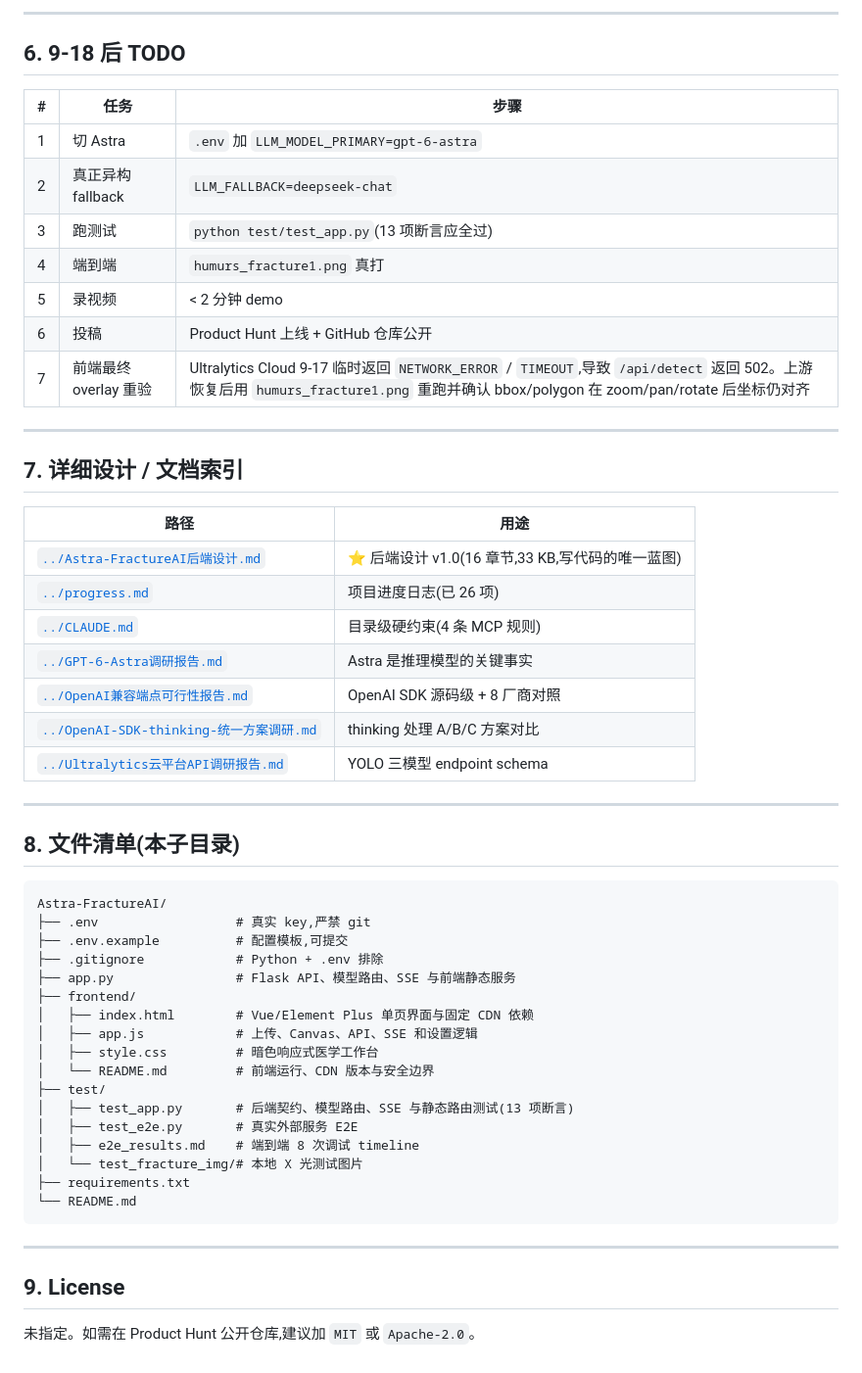
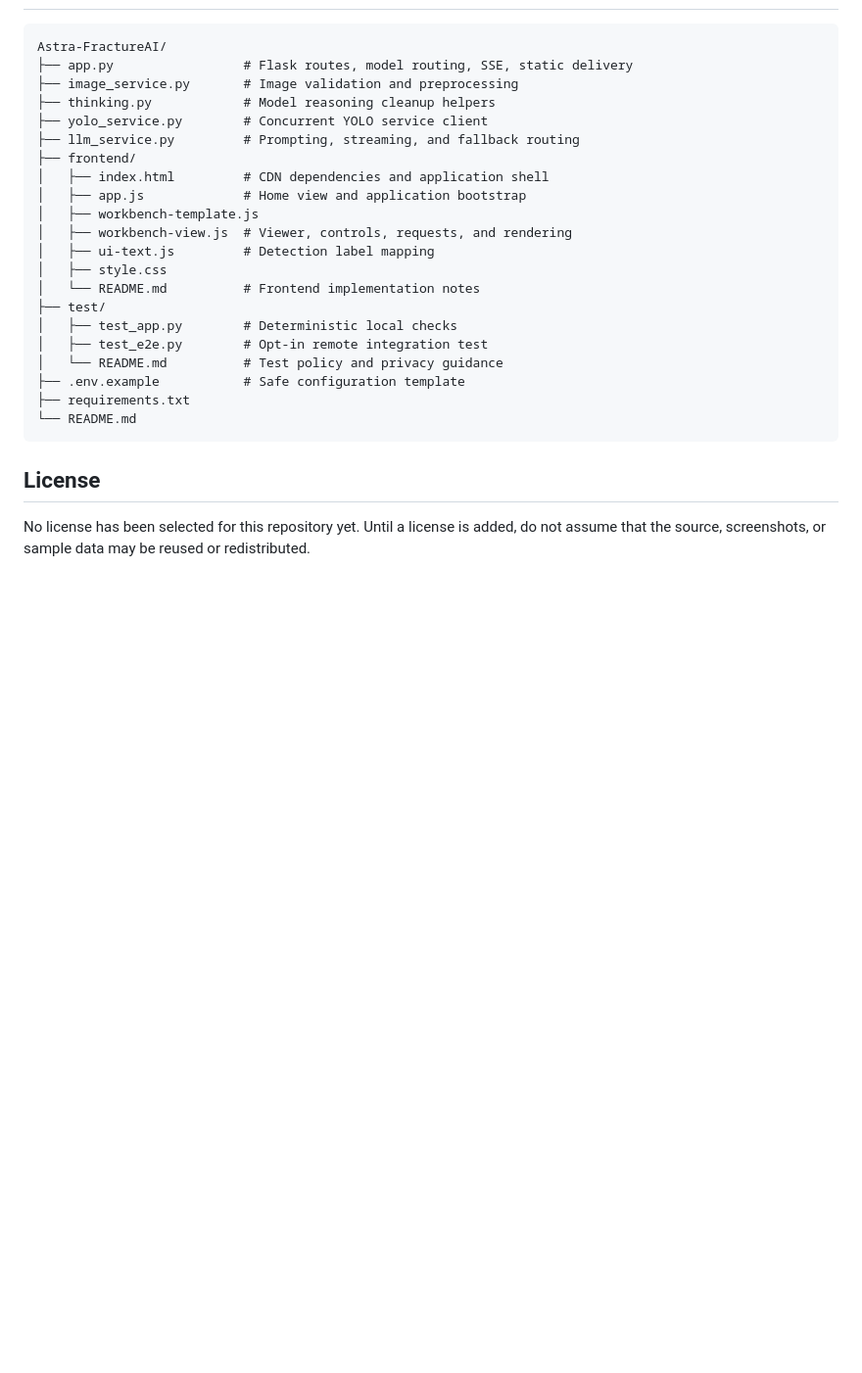
Before and after one commit to giggity-giggity-go/Astra-FractureAI, a Markdown page: README.md, the part around one of its changes. Shown at 98% size. Rendered like a GitHub page; blank space fills up the shorter version.

````diff
--- a/README.md
+++ b/README.md
@@ -217,57 +208,27 @@ TOTAL: 68.06s
----
-
-## 6. 9-18 后 TODO
-
-| # | 任务 | 步骤 |
-|---|---|---|
-| 1 | 切 Astra | `.env` 加 `LLM_MODEL_PRIMARY=gpt-6-astra` |
-| 2 | 真正异构 fallback | `LLM_FALLBACK=deepseek-chat` |
-| 3 | 跑测试 | `python test/test_app.py`(13 项断言应全过) |
-| 4 | 端到端 | `humurs_fracture1.png` 真打 |
-| 5 | 录视频 | < 2 分钟 demo |
-| 6 | 投稿 | Product Hunt 上线 + GitHub 仓库公开 |
-| 7 | 前端最终 overlay 重验 | Ultralytics Cloud 9-17 临时返回 `NETWORK_ERROR` / `TIMEOUT`,导致 `/api/detect` 返回 502。上游恢复后用 `humurs_fracture1.png` 重跑并确认 bbox/polygon 在 zoom/pan/rotate 后坐标仍对齐 |
-
----
-
-## 7. 详细设计 / 文档索引
-
-| 路径 | 用途 |
-|---|---|
-| [`../Astra-FractureAI后端设计.md`](../Astra-FractureAI后端设计.md) | ⭐ 后端设计 v1.0(16 章节,33 KB,写代码的唯一蓝图) |
-| [`../progress.md`](../progress.md) | 项目进度日志(已 26 项) |
-| [`../CLAUDE.md`](../CLAUDE.md) | 目录级硬约束(4 条 MCP 规则) |
-| [`../GPT-6-Astra调研报告.md`](../GPT-6-Astra调研报告.md) | Astra 是推理模型的关键事实 |
-| [`../OpenAI兼容端点可行性报告.md`](../OpenAI兼容端点可行性报告.md) | OpenAI SDK 源码级 + 8 厂商对照 |
-| [`../OpenAI-SDK-thinking-统一方案调研.md`](../OpenAI-SDK-thinking-统一方案调研.md) | thinking 处理 A/B/C 方案对比 |
-| [`../Ultralytics云平台API调研报告.md`](../Ultralytics云平台API调研报告.md) | YOLO 三模型 endpoint schema |
-
----
-
-## 8. 文件清单(本子目录)
-
-```
+```text
 Astra-FractureAI/
-├── .env                  # 真实 key,严禁 git
-├── .env.example          # 配置模板,可提交
-├── .gitignore            # Python + .env 排除
-├── app.py                # Flask API、模型路由、SSE 与前端静态服务
+├── app.py                 # Flask routes, model routing, SSE, static delivery
+├── image_service.py       # Image validation and preprocessing
+├── thinking.py            # Model reasoning cleanup helpers
+├── yolo_service.py        # Concurrent YOLO service client
+├── llm_service.py         # Prompting, streaming, and fallback routing
 ├── frontend/
-│   ├── index.html        # Vue/Element Plus 单页界面与固定 CDN 依赖
-│   ├── app.js            # 上传、Canvas、API、SSE 和设置逻辑
-│   ├── style.css         # 暗色响应式医学工作台
-│   └── README.md         # 前端运行、CDN 版本与安全边界
+│   ├── index.html         # CDN dependencies and application shell
+│   ├── app.js             # Home view and application bootstrap
+│   ├── workbench-template.js
+│   ├── workbench-view.js  # Viewer, controls, requests, and rendering
+│   ├── ui-text.js         # Detection label mapping
+│   ├── style.css
+│   └── README.md          # Frontend implementation notes
 ├── test/
-│   ├── test_app.py       # 后端契约、模型路由、SSE 与静态路由测试(13 项断言)
-│   ├── test_e2e.py       # 真实外部服务 E2E
-│   ├── e2e_results.md    # 端到端 8 次调试 timeline
-│   └── test_fracture_img/# 本地 X 光测试图片
+│   ├── test_app.py        # Deterministic local checks
+│   ├── test_e2e.py        # Opt-in remote integration test
+│   └── README.md          # Test policy and privacy guidance
+├── .env.example           # Safe configuration template
 ├── requirements.txt
 └── README.md
 ```
 
----
+## License
 
-## 9. License
-
-未指定。如需在 Product Hunt 公开仓库,建议加 `MIT` 或 `Apache-2.0`。
+No license has been selected for this repository yet. Until a license is added, do not assume that the source, screenshots, or sample data may be reused or redistributed.
````
Also changed, not shown: other parts of README.md (+151 -160 lines), frontend/README.md (+74 -48 lines), 1 other file.
